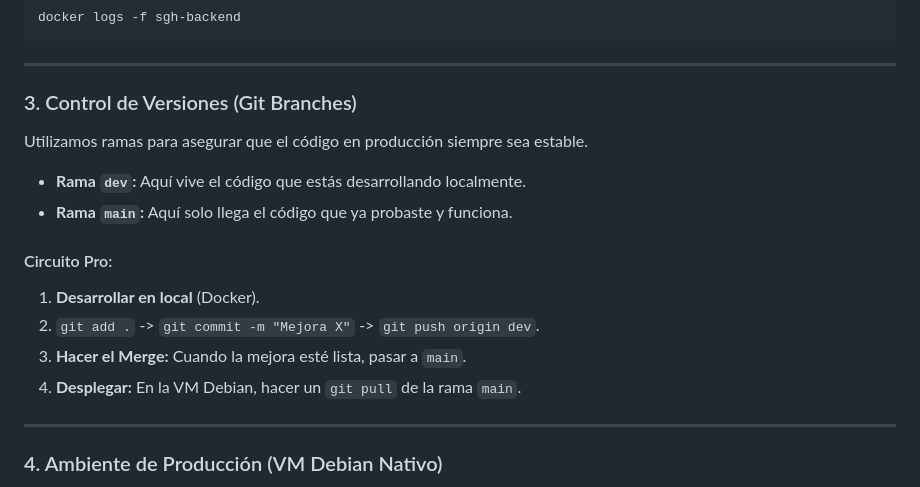
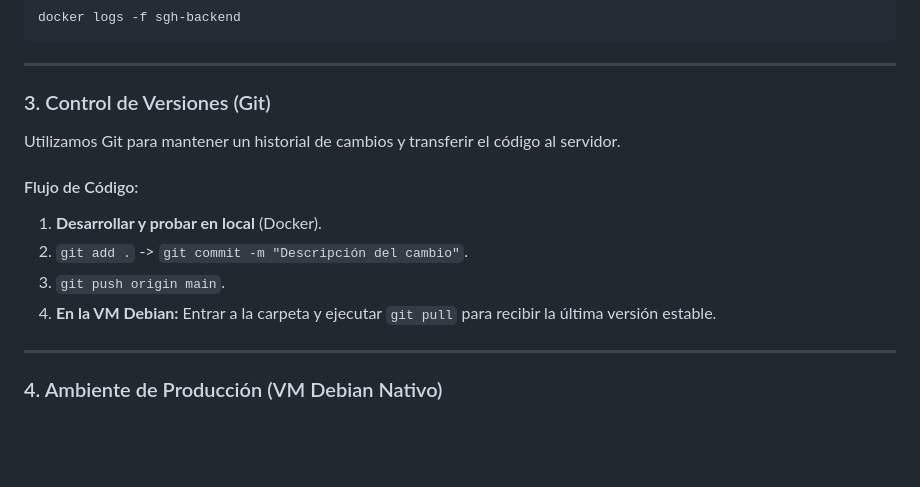
Before and after one commit to pbolig/sgh, a Markdown page: distsrv/manual_maestro.md, the part around the change. Drawn GitHub-style; blank space fills up the shorter version.

Commit message:
Documentación: Simplificación de flujo Git a rama única

```diff
--- a/distsrv/manual_maestro.md
+++ b/distsrv/manual_maestro.md
@@ -53,17 +53,14 @@ docker logs -f sgh-backend
 
 <div id="3-git-workflow"></div>
 
-### 3. Control de Versiones (Git Branches)
-Utilizamos ramas para asegurar que el código en producción siempre sea estable.
+### 3. Control de Versiones (Git)
+Utilizamos Git para mantener un historial de cambios y transferir el código al servidor.
 
--   **Rama `dev`:** Aquí vive el código que estás desarrollando localmente.
--   **Rama `main`:** Aquí solo llega el código que ya probaste y funciona.
-
-#### Circuito Pro:
-1.  **Desarrollar en local** (Docker).
-2.  `git add .` -> `git commit -m "Mejora X"` -> `git push origin dev`.
-3.  **Hacer el Merge:** Cuando la mejora esté lista, pasar a `main`.
-4.  **Desplegar:** En la VM Debian, hacer un `git pull` de la rama `main`.
+#### Flujo de Código:
+1.  **Desarrollar y probar en local** (Docker).
+2.  `git add .` -> `git commit -m "Descripción del cambio"`.
+3.  `git push origin main`.
+4.  **En la VM Debian:** Entrar a la carpeta y ejecutar `git pull` para recibir la última versión estable.
 
 ---
 
```
